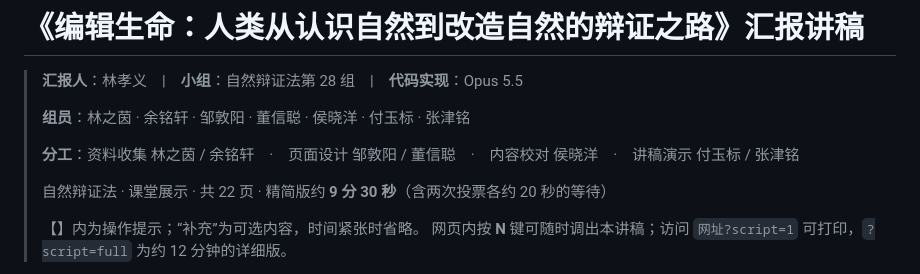
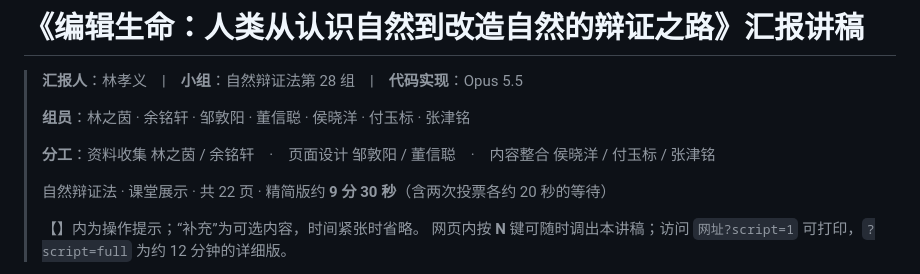
Before and after one commit to Issac0205/edit-life, a Markdown page: 讲稿.md, the part around the change. GitHub-like rendering.

```diff
--- a/讲稿.md
+++ b/讲稿.md
@@ -4,7 +4,7 @@
 >
 > **组员**：林之茵 · 余铭轩 · 邹敦阳 · 董信聪 · 侯晓洋 · 付玉标 · 张津铭
 >
-> **分工**：资料收集 林之茵 / 余铭轩　·　页面设计 邹敦阳 / 董信聪　·　内容校对 侯晓洋　·　讲稿演示 付玉标 / 张津铭
+> **分工**：资料收集 林之茵 / 余铭轩　·　页面设计 邹敦阳 / 董信聪　·　内容整合 侯晓洋 / 付玉标 / 张津铭
 >
 > 自然辩证法 · 课堂展示 · 共 22 页 · 精简版约 **9 分 30 秒**（含两次投票各约 20 秒的等待）
 >
```
Also changed, not shown: README.md (+1 -2 lines), preview/cover.png, 1 other file.
